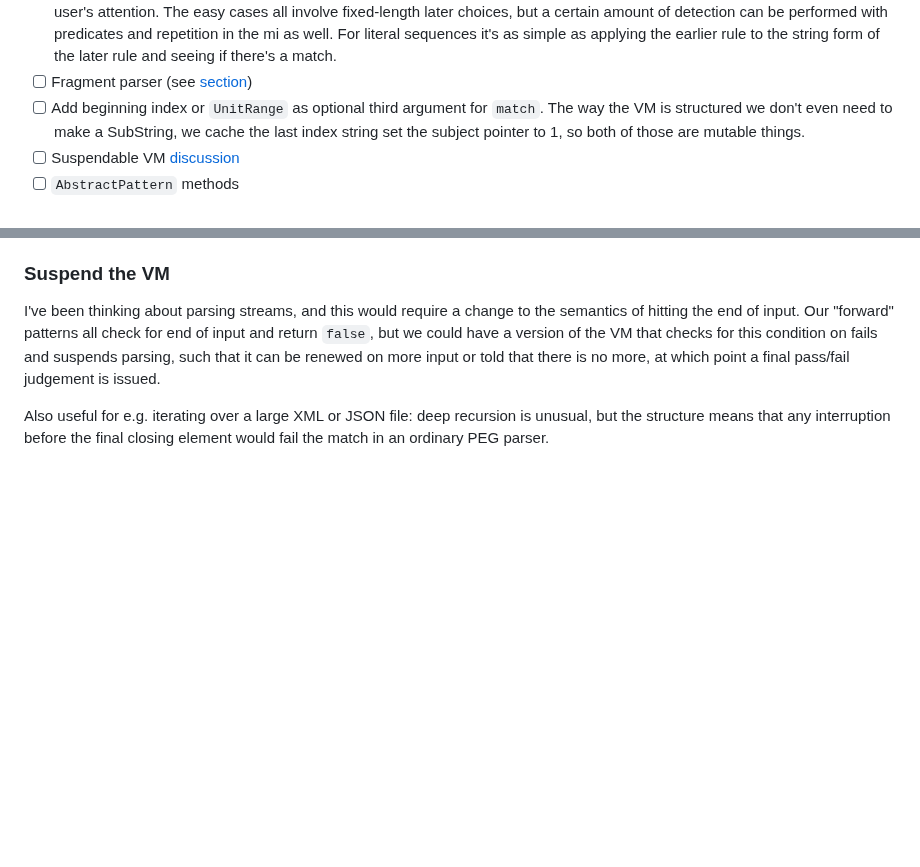
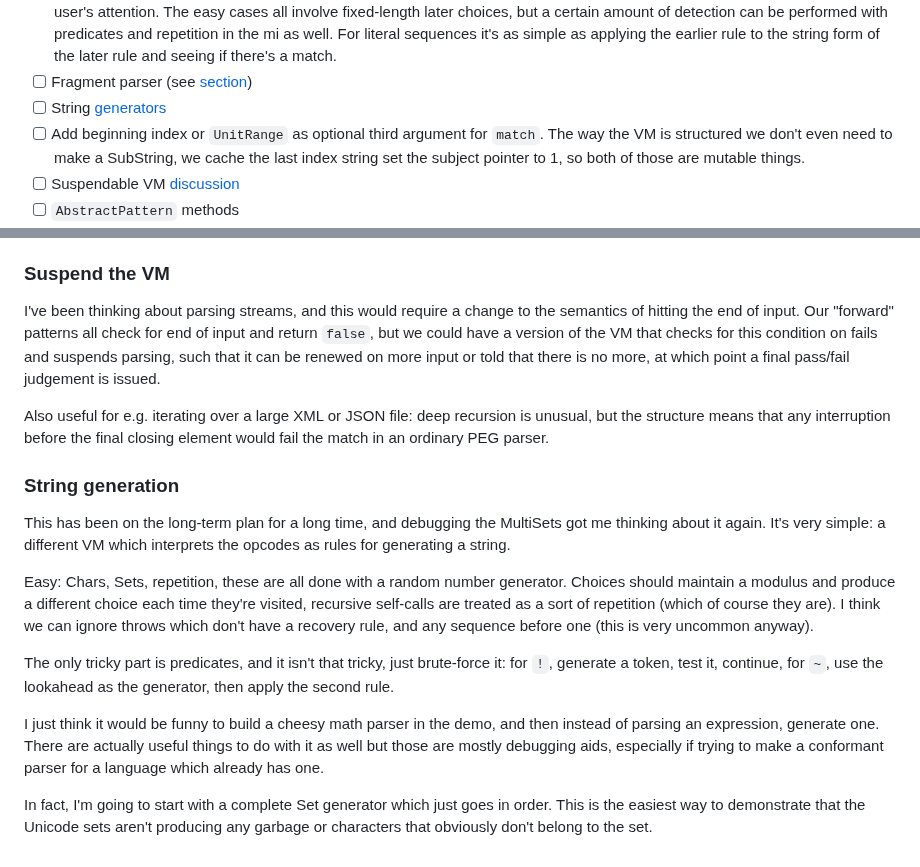
Before and after one commit to mnemnion/JLpeg.jl, a Markdown page: Plans.md, 2 parts joined by grey strips. GitHub-like rendering; blank space fills up the shorter version.

Commit message:
String generator plans

```diff
--- a/Plans.md
+++ b/Plans.md
@@ -72,6 +72,7 @@ The hitlist:
          users.  In many circumstances the compiler could detect when an earlier ordered choice means that a later choice can't be matched, this is always a bug and should be brought to the user's attention.  The easy cases all involve fixed-length later choices, but
          a certain amount of detection can be performed with predicates and repetition in the mi as well.  For literal sequences it's as simple as applying the earlier rule to the string form of the later rule and seeing if there's a match.
 - [ ]  Fragment parser (see [section](#fragment-parser))
+- [ ]  String [generators](#string-generation)
 - [ ]  Add beginning index or `UnitRange` as optional third argument for `match`.
        The way the VM is structured we don't even need to make a SubString, we cache
        the last index string set the subject pointer to 1, so both of those are mutable
@@ -286,3 +287,28 @@ told that there is no more, at which point a final pass/fail judgement is issued
 Also useful for e.g. iterating over a large XML or JSON file: deep recursion is
 unusual, but the structure means that any interruption before the final closing
 element would fail the match in an ordinary PEG parser.
+
+### String generation
+
+This has been on the long-term plan for a long time, and debugging the MultiSets got
+me thinking about it again.  It's very simple: a different VM which interprets the
+opcodes as rules for generating a string.
+
+Easy: Chars, Sets, repetition, these are all done with a random number generator.
+Choices should maintain a modulus and produce a different choice each time they're
+visited, recursive self-calls are treated as a sort of repetition (which of course
+they are).  I think we can ignore throws which don't have a recovery rule, and any
+sequence before one (this is very uncommon anyway).
+
+The only tricky part is predicates, and it isn't that tricky, just brute-force it:
+for `!`, generate a token, test it, continue, for `~`, use the lookahead as the
+generator, then apply the second rule.
+
+I just think it would be funny to build a cheesy math parser in the demo, and then
+instead of parsing an expression, generate one. There are actually useful things to
+do with it as well but those are mostly debugging aids, especially if trying to make
+a conformant parser for a language which already has one.
+
+In fact, I'm going to start with a complete Set generator which just goes in order.
+This is the easiest way to demonstrate that the Unicode sets aren't producing any
+garbage or characters that obviously don't belong to the set.
```
